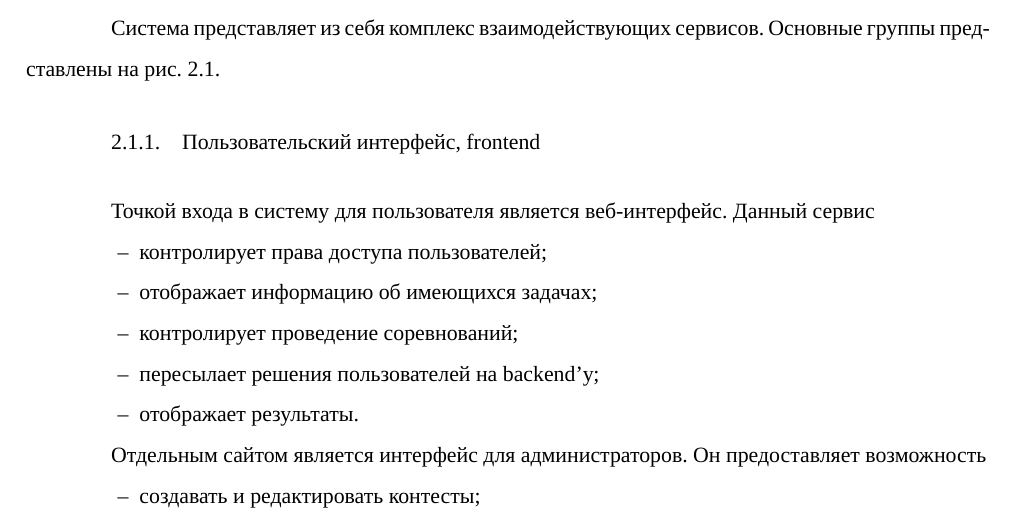
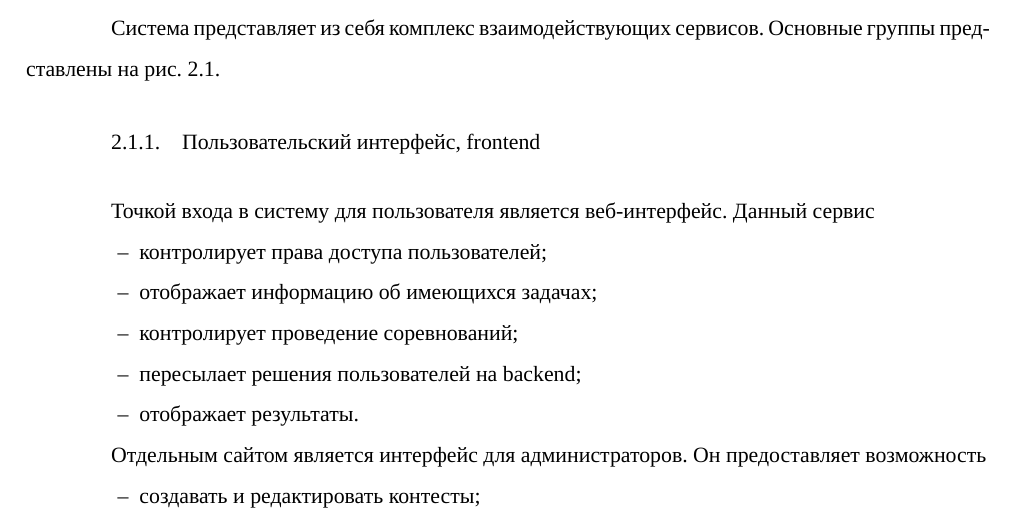
Before and after one commit to sarum9in/diploma_thesis, a LaTeX thesis (main.tex, which reads systemdesign.tex): part of page 10 of 33, cut so that both start at the same text. Compiled offline with XeLaTeX.

Commit message:
Fix system design

```diff
--- a/systemdesign.tex
+++ b/systemdesign.tex
@@ -18,7 +18,7 @@
     \item контролирует права доступа пользователей;
     \item отображает информацию об имеющихся задачах;
     \item контролирует проведение соревнований;
-    \item пересылает решения пользователей на backend'у;
+    \item пересылает решения пользователей на backend;
     \item отображает результаты.
 \end{itemize}
 
```
